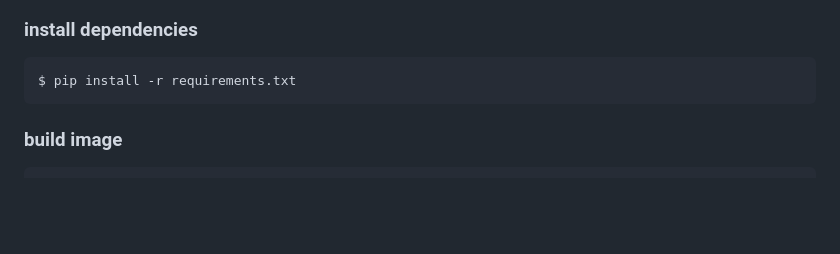
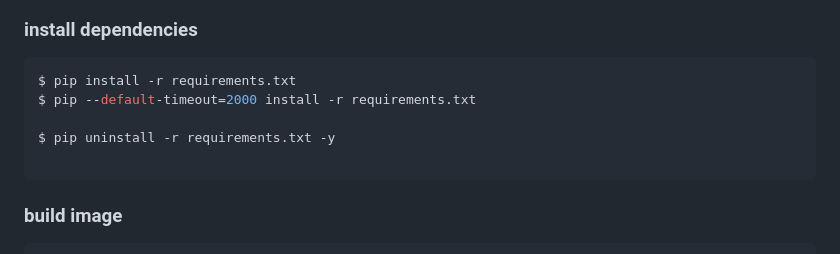
Before and after one commit to RickZhou666/python-flask-vsc, a Markdown page: README.md, the part around the change. GitHub-like rendering; blank space fills up the shorter version.

````diff
--- a/README.md
+++ b/README.md
@@ -4,6 +4,10 @@
 ### install dependencies
 ```bash
 $ pip install -r requirements.txt
+$ pip --default-timeout=2000 install -r requirements.txt
+
+$ pip uninstall -r requirements.txt -y
+
 ```
 ### build image
 ```bash
````
